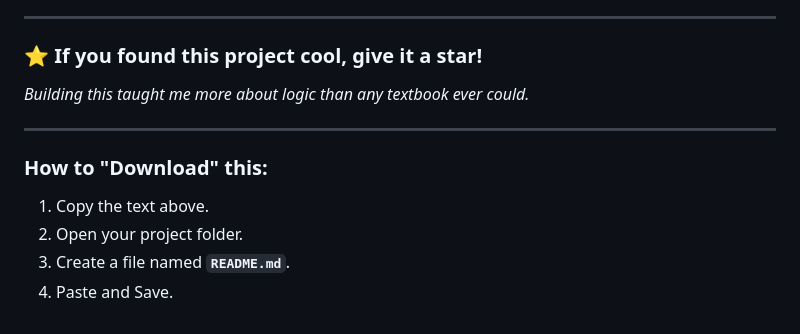
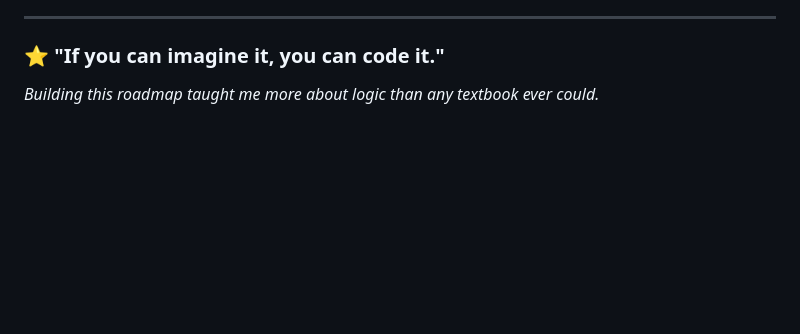
Before and after one commit to saiyam-bajpai/Computer-Vision-based-Hand-Gesture-Control, a Markdown page: README.md, the part around one of its changes. Rendered like a GitHub page; blank space fills up the shorter version.

```diff
--- a/README.md
+++ b/README.md
@@ -123,13 +112,5 @@ I am a **1st Year B.Tech CSE student** passionate about Computer Vision and Auto
 
 ---
 
-### ⭐ If you found this project cool, give it a star!
-*Building this taught me more about logic than any textbook ever could.*
-
----
-
-### **How to "Download" this:**
-1. Copy the text above.
-2. Open your project folder.
-3. Create a file named **`README.md`**.
-4. Paste and Save.
+### ⭐ "If you can imagine it, you can code it."
+*Building this roadmap taught me more about logic than any textbook ever could.*
```
Also changed, not shown: other parts of README.md (+66 -77 lines).
